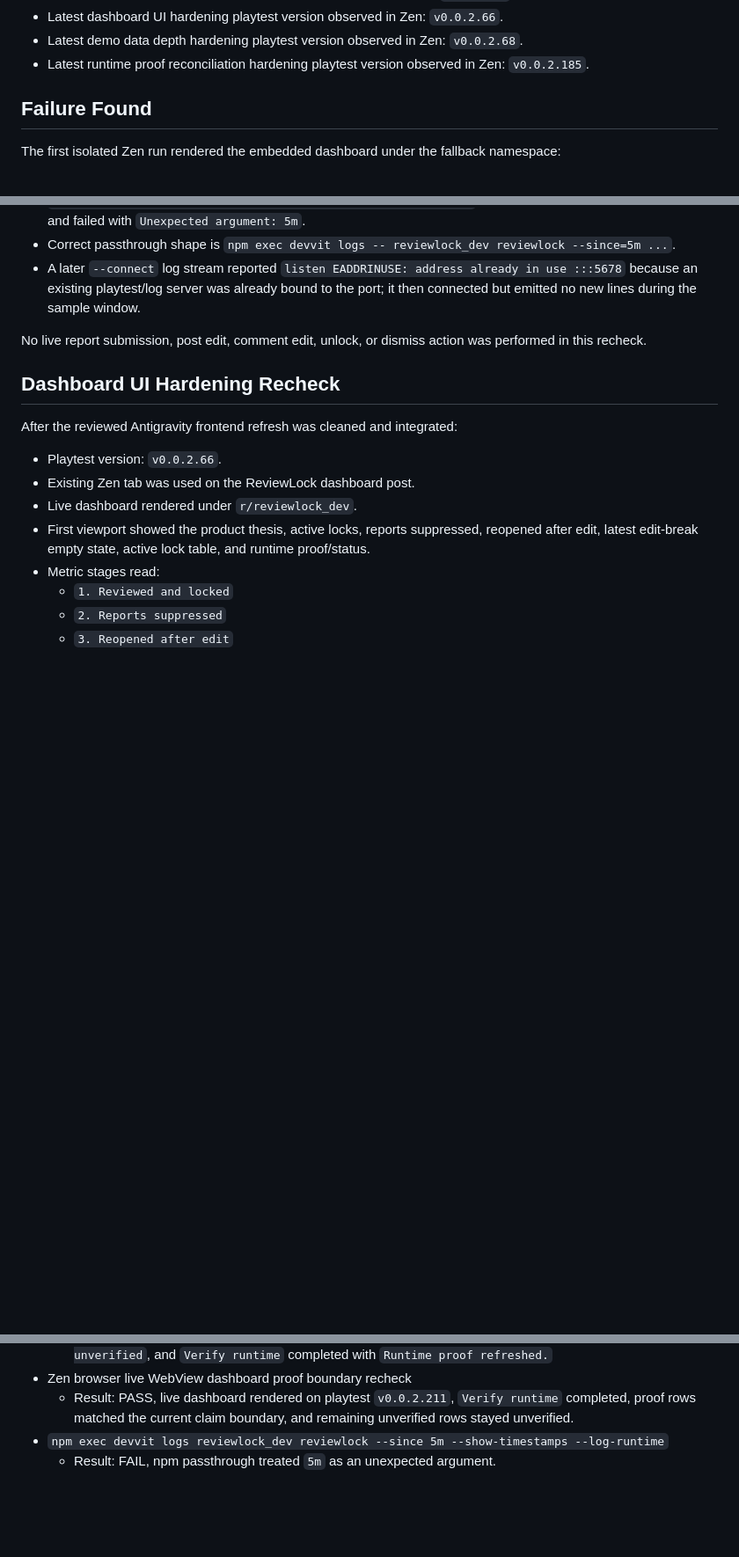
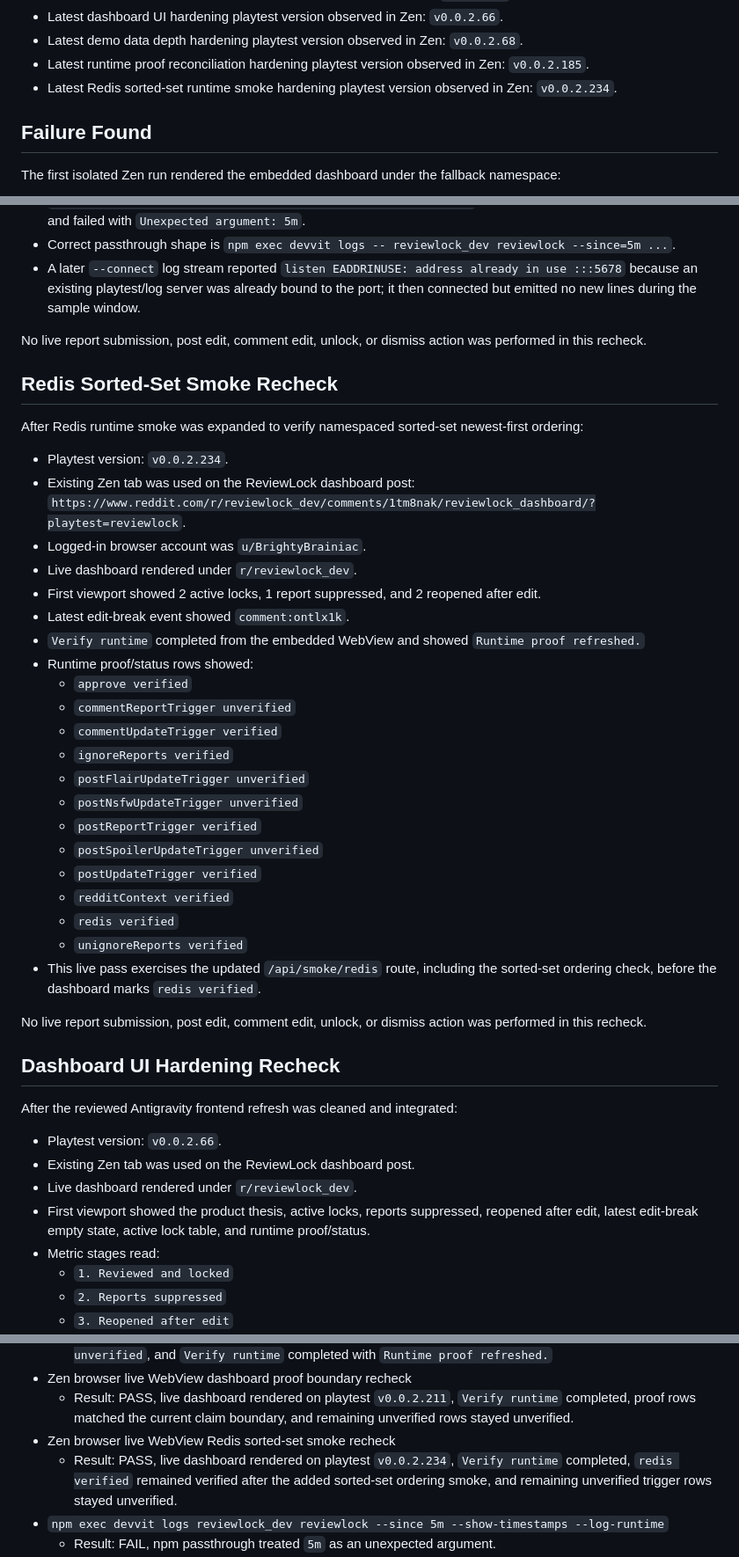
Before and after one commit to Arshgill01/ReviewLock, a Markdown page: docs/LIVE_WEBVIEW_RUNTIME_SMOKE.md, 3 parts joined by grey strips. Shown at 88% size. Rendered like a GitHub page; blank space fills up the shorter version.

Commit message:
docs: record live redis smoke recheck

```diff
--- a/docs/LIVE_WEBVIEW_RUNTIME_SMOKE.md
+++ b/docs/LIVE_WEBVIEW_RUNTIME_SMOKE.md
@@ -29,6 +29,8 @@ This pass does not prove live moderation methods or live report/edit trigger del
 - Latest demo data depth hardening playtest version observed in Zen: `v0.0.2.68`.
 - Latest runtime proof reconciliation hardening playtest version observed in
   Zen: `v0.0.2.185`.
+- Latest Redis sorted-set runtime smoke hardening playtest version observed in
+  Zen: `v0.0.2.234`.
 
 ## Failure Found
 
@@ -207,6 +209,40 @@ After dashboard proof, count, and recovery-state hardening:
 No live report submission, post edit, comment edit, unlock, or dismiss action was
 performed in this recheck.
 
+## Redis Sorted-Set Smoke Recheck
+
+After Redis runtime smoke was expanded to verify namespaced sorted-set
+newest-first ordering:
+
+- Playtest version: `v0.0.2.234`.
+- Existing Zen tab was used on the ReviewLock dashboard post:
+  `https://www.reddit.com/r/reviewlock_dev/comments/1tm8nak/reviewlock_dashboard/?playtest=reviewlock`.
+- Logged-in browser account was `u/BrightyBrainiac`.
+- Live dashboard rendered under `r/reviewlock_dev`.
+- First viewport showed 2 active locks, 1 report suppressed, and 2 reopened
+  after edit.
+- Latest edit-break event showed `comment:ontlx1k`.
+- `Verify runtime` completed from the embedded WebView and showed
+  `Runtime proof refreshed.`
+- Runtime proof/status rows showed:
+  - `approve verified`
+  - `commentReportTrigger unverified`
+  - `commentUpdateTrigger verified`
+  - `ignoreReports verified`
+  - `postFlairUpdateTrigger unverified`
+  - `postNsfwUpdateTrigger unverified`
+  - `postReportTrigger verified`
+  - `postSpoilerUpdateTrigger unverified`
+  - `postUpdateTrigger verified`
+  - `redditContext verified`
+  - `redis verified`
+  - `unignoreReports verified`
+- This live pass exercises the updated `/api/smoke/redis` route, including the
+  sorted-set ordering check, before the dashboard marks `redis verified`.
+
+No live report submission, post edit, comment edit, unlock, or dismiss action was
+performed in this recheck.
+
 ## Dashboard UI Hardening Recheck
 
 After the reviewed Antigravity frontend refresh was cleaned and integrated:
@@ -282,6 +318,11 @@ performed in this recheck.
   - Result: PASS, live dashboard rendered on playtest `v0.0.2.211`, `Verify
     runtime` completed, proof rows matched the current claim boundary, and
     remaining unverified rows stayed unverified.
+- Zen browser live WebView Redis sorted-set smoke recheck
+  - Result: PASS, live dashboard rendered on playtest `v0.0.2.234`, `Verify
+    runtime` completed, `redis verified` remained verified after the added
+    sorted-set ordering smoke, and remaining unverified trigger rows stayed
+    unverified.
 - `npm exec devvit logs reviewlock_dev reviewlock --since 5m --show-timestamps --log-runtime`
   - Result: FAIL, npm passthrough treated `5m` as an unexpected argument.
 - `npm exec devvit logs -- reviewlock_dev reviewlock --connect --since=15m --show-timestamps --log-runtime`
```
Also changed, not shown: other parts of docs/LIVE_WEBVIEW_RUNTIME_SMOKE.md (+1 -1 lines), log.md (+23 -0 lines).
